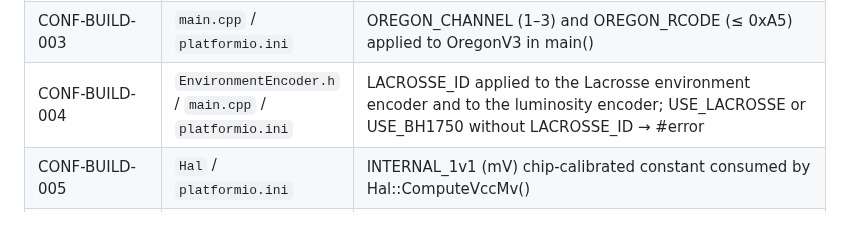
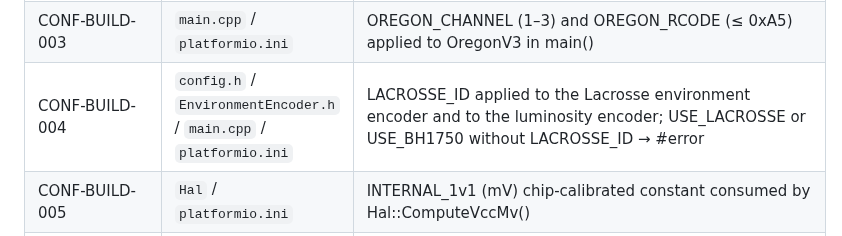
Before and after one commit to arcadien/tinySensor, a Markdown page: docs/architecture.md, the part around the change. GitHub-like rendering.

Commit message:
arch(CONF-BUILD-004): trace the LACROSSE_ID #error to config.h
Co-Authored-By: Claude Opus 5.5 <noreply@anthropic.com>

```diff
--- a/docs/architecture.md
+++ b/docs/architecture.md
@@ -162,7 +162,7 @@ Every physical board is a separate PlatformIO environment with its own `build_fl
 | CONF-BUILD-001 | `EnvironmentEncoder.h` / `main.cpp` / `platformio.ini` | At most one of USE_OREGON / USE_LACROSSE; neither → no EnvironmentEncoder (HAS_ENVIRONMENT_ENCODER unset), no environment frame; both → #error |
 | CONF-BUILD-002 | `main.cpp` / `include/config.h` | USE_BMP280/BME280 → BMx280 (BME280 adds humidity/pressure, wins if both); USE_DS18B20 → Ds18b20, overrides BMx280 temperature when combined; no temperature sensor → no environment frame; USE_BH1750 independent of temperature sensor and protocol; USE_I2C auto-derived |
 | CONF-BUILD-003 | `main.cpp` / `platformio.ini` | OREGON_CHANNEL (1–3) and OREGON_RCODE (≤ 0xA5) applied to OregonV3 in main() |
-| CONF-BUILD-004 | `EnvironmentEncoder.h` / `main.cpp` / `platformio.ini` | LACROSSE_ID applied to the Lacrosse environment encoder and to the luminosity encoder; USE_LACROSSE or USE_BH1750 without LACROSSE_ID → #error |
+| CONF-BUILD-004 | `config.h` / `EnvironmentEncoder.h` / `main.cpp` / `platformio.ini` | LACROSSE_ID applied to the Lacrosse environment encoder and to the luminosity encoder; USE_LACROSSE or USE_BH1750 without LACROSSE_ID → #error |
 | CONF-BUILD-005 | `Hal` / `platformio.ini` | INTERNAL_1v1 (mV) chip-calibrated constant consumed by Hal::ComputeVccMv() |
 | CONF-BUILD-006 | `main.cpp` / `include/config.h` | SLEEP_TIME_IN_SECONDS passed to Hal::Hibernate(); default 32 s from config.h |
 | CONF-BUILD-007 | `main.cpp` / `include/config.h` | LOW_BATTERY_VOLTAGE compared against batteryVoltageInMv; default 2000 mV from config.h |
```
